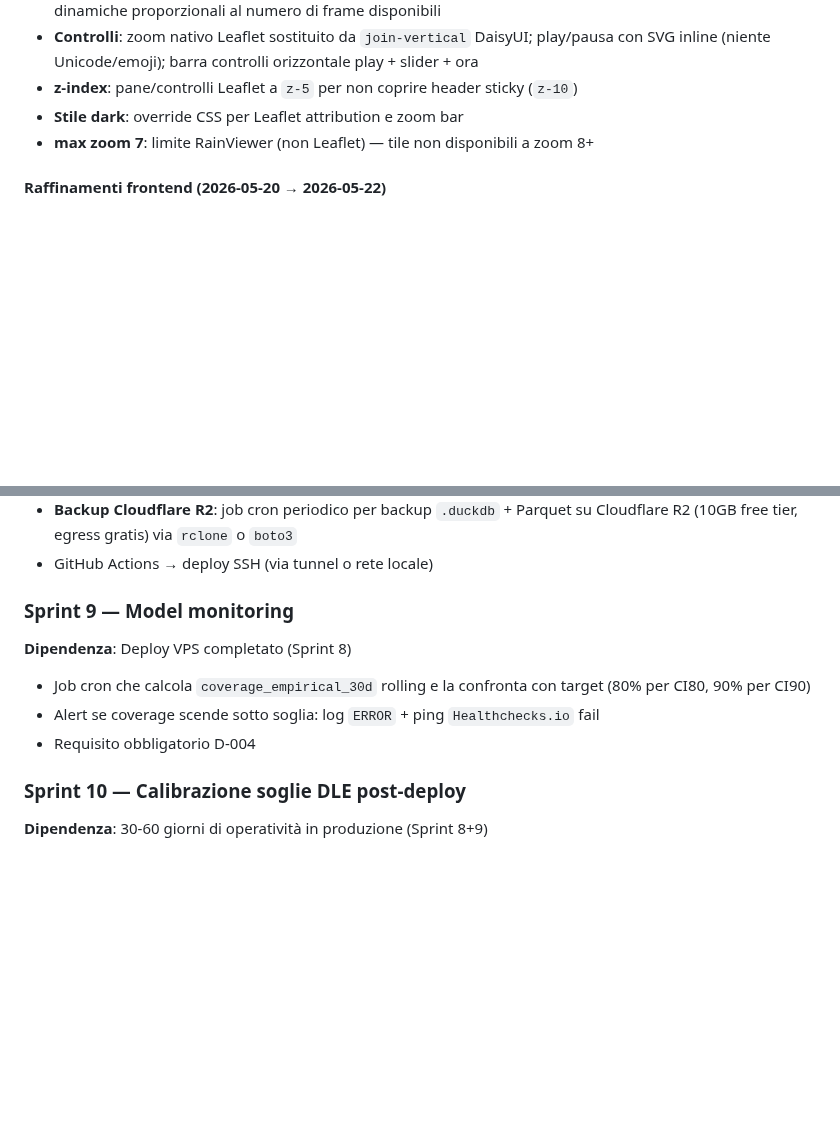
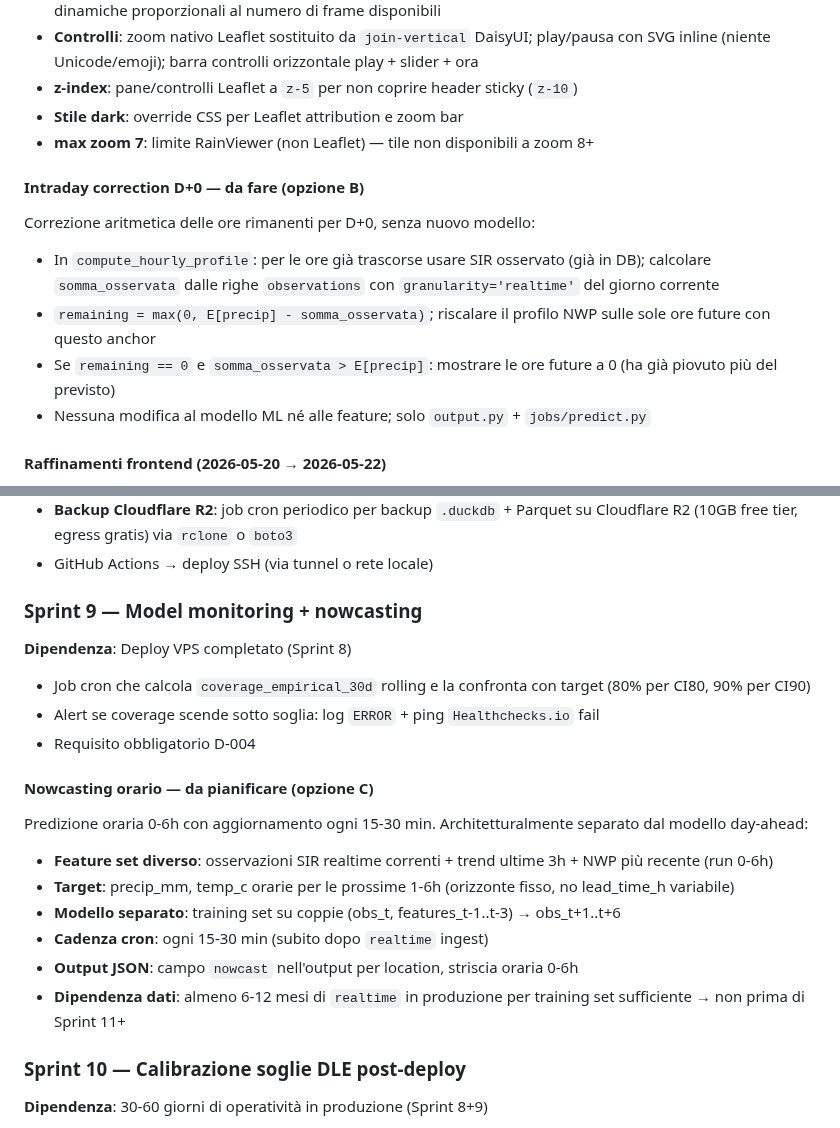
Before and after one commit to iltruma/guazza, a Markdown page: docs/status.md, 2 parts joined by grey strips. Rendered like a GitHub page; blank space fills up the shorter version.

Commit message:
docs(status): pianifica correzione intraday (B) e nowcasting (C)
Sprint 7: spec opzione B — correzione aritmetica D+0 con SIR osservato
Sprint 9: spec opzione C — nowcasting orario 0-6h, modello separato,
  dipendenza 6-12 mesi dati realtime in produzione

```diff
--- a/docs/status.md
+++ b/docs/status.md
@@ -399,6 +399,16 @@ interventi.
 - **Stile dark**: override CSS per Leaflet attribution e zoom bar
 - **max zoom 7**: limite RainViewer (non Leaflet) — tile non disponibili a zoom 8+
 
+#### Intraday correction D+0 — da fare (opzione B)
+
+Correzione aritmetica delle ore rimanenti per D+0, senza nuovo modello:
+
+- In `compute_hourly_profile`: per le ore già trascorse usare SIR osservato (già in DB);
+  calcolare `somma_osservata` dalle righe `observations` con `granularity='realtime'` del giorno corrente
+- `remaining = max(0, E[precip] - somma_osservata)`; riscalare il profilo NWP sulle sole ore future con questo anchor
+- Se `remaining == 0` e `somma_osservata > E[precip]`: mostrare le ore future a 0 (ha già piovuto più del previsto)
+- Nessuna modifica al modello ML né alle feature; solo `output.py` + `jobs/predict.py`
+
 #### Raffinamenti frontend (2026-05-20 → 2026-05-22)
 
 - **Twemoji** (`twemoji@14.0.2`, jsDelivr): emoji Unicode renderizzate come SVG per
@@ -424,12 +434,23 @@ interventi.
 - **Backup Cloudflare R2**: job cron periodico per backup `.duckdb` + Parquet su Cloudflare R2 (10GB free tier, egress gratis) via `rclone` o `boto3`
 - GitHub Actions → deploy SSH (via tunnel o rete locale)
 
-### Sprint 9 — Model monitoring
+### Sprint 9 — Model monitoring + nowcasting
 **Dipendenza**: Deploy VPS completato (Sprint 8)
 
 - Job cron che calcola `coverage_empirical_30d` rolling e la confronta con target (80% per CI80, 90% per CI90)
 - Alert se coverage scende sotto soglia: log `ERROR` + ping `Healthchecks.io` fail
 - Requisito obbligatorio D-004
+
+#### Nowcasting orario — da pianificare (opzione C)
+
+Predizione oraria 0-6h con aggiornamento ogni 15-30 min. Architetturalmente separato dal modello day-ahead:
+
+- **Feature set diverso**: osservazioni SIR realtime correnti + trend ultime 3h + NWP più recente (run 0-6h)
+- **Target**: precip_mm, temp_c orarie per le prossime 1-6h (orizzonte fisso, no lead_time_h variabile)
+- **Modello separato**: training set su coppie (obs_t, features_t-1..t-3) → obs_t+1..t+6
+- **Cadenza cron**: ogni 15-30 min (subito dopo `realtime` ingest)
+- **Output JSON**: campo `nowcast` nell'output per location, striscia oraria 0-6h
+- **Dipendenza dati**: almeno 6-12 mesi di `realtime` in produzione per training set sufficiente → non prima di Sprint 11+
 
 ### Sprint 10 — Calibrazione soglie DLE post-deploy
 **Dipendenza**: 30-60 giorni di operatività in produzione (Sprint 8+9)
```
